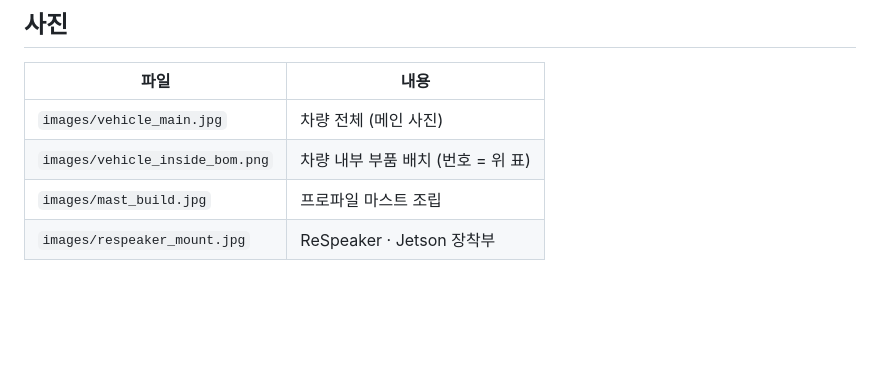
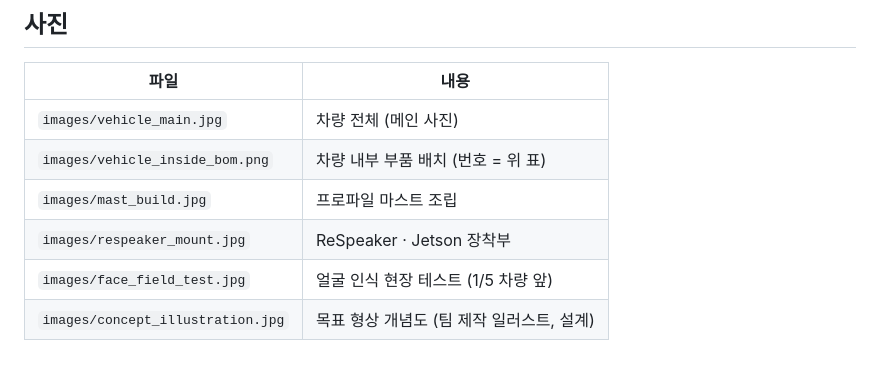
Before and after one commit to gkgk0119gmail-arch/MediScribe, a Markdown page: hw/README.md, the part around the change. Drawn GitHub-style; blank space fills up the shorter version.

```diff
--- a/hw/README.md
+++ b/hw/README.md
@@ -67,3 +67,5 @@
 | `images/vehicle_inside_bom.png` | 차량 내부 부품 배치 (번호 = 위 표) |
 | `images/mast_build.jpg` | 프로파일 마스트 조립 |
 | `images/respeaker_mount.jpg` | ReSpeaker · Jetson 장착부 |
+| `images/face_field_test.jpg` | 얼굴 인식 현장 테스트 (1/5 차량 앞) |
+| `images/concept_illustration.jpg` | 목표 형상 개념도 (팀 제작 일러스트, 설계) |
```
Also changed, not shown: README.md (+17 -1 lines), hw/images/concept_illustration.jpg (added), hw/images/face_field_test.jpg (added), sw/docs/images/face_recognition.jpg (added).
